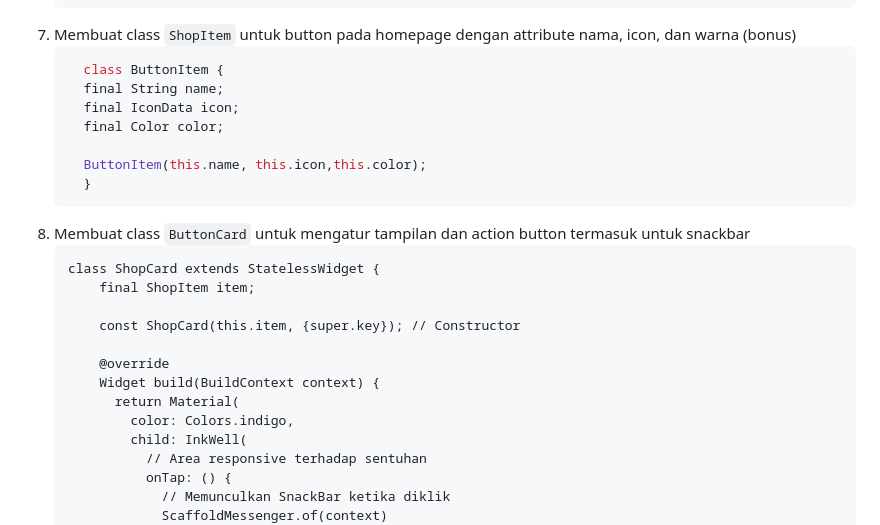
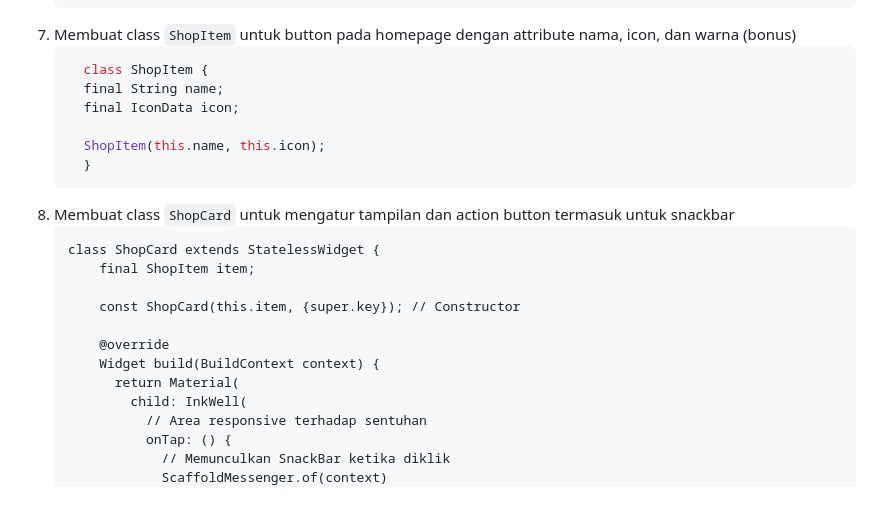
Before and after one commit to aldyandryn/medcure_mobile, a Markdown page: README.md, the part around one of its changes. Rendered like a GitHub page; blank space fills up the shorter version.

````diff
--- a/README.md
+++ b/README.md
@@ -63,15 +63,14 @@ Kelas: PBP B
         ```
   7. Membuat class `ShopItem` untuk button pada homepage dengan attribute nama, icon, dan warna (bonus)
       ```dart
-        class ButtonItem {
+        class ShopItem {
         final String name;
         final IconData icon;
-        final Color color;
 
-        ButtonItem(this.name, this.icon,this.color);
+        ShopItem(this.name, this.icon);
         }
         ```
-  9.  Membuat class `ButtonCard` untuk mengatur tampilan dan action button termasuk untuk snackbar
+  9.  Membuat class `ShopCard` untuk mengatur tampilan dan action button termasuk untuk snackbar
       ```
       class ShopCard extends StatelessWidget {
           final ShopItem item;
@@ -81,7 +80,6 @@ Kelas: PBP B
           @override
           Widget build(BuildContext context) {
             return Material(
-              color: Colors.indigo,
               child: InkWell(
                 // Area responsive terhadap sentuhan
                 onTap: () {
````
Also changed, not shown: other parts of README.md (+74 -0 lines).
